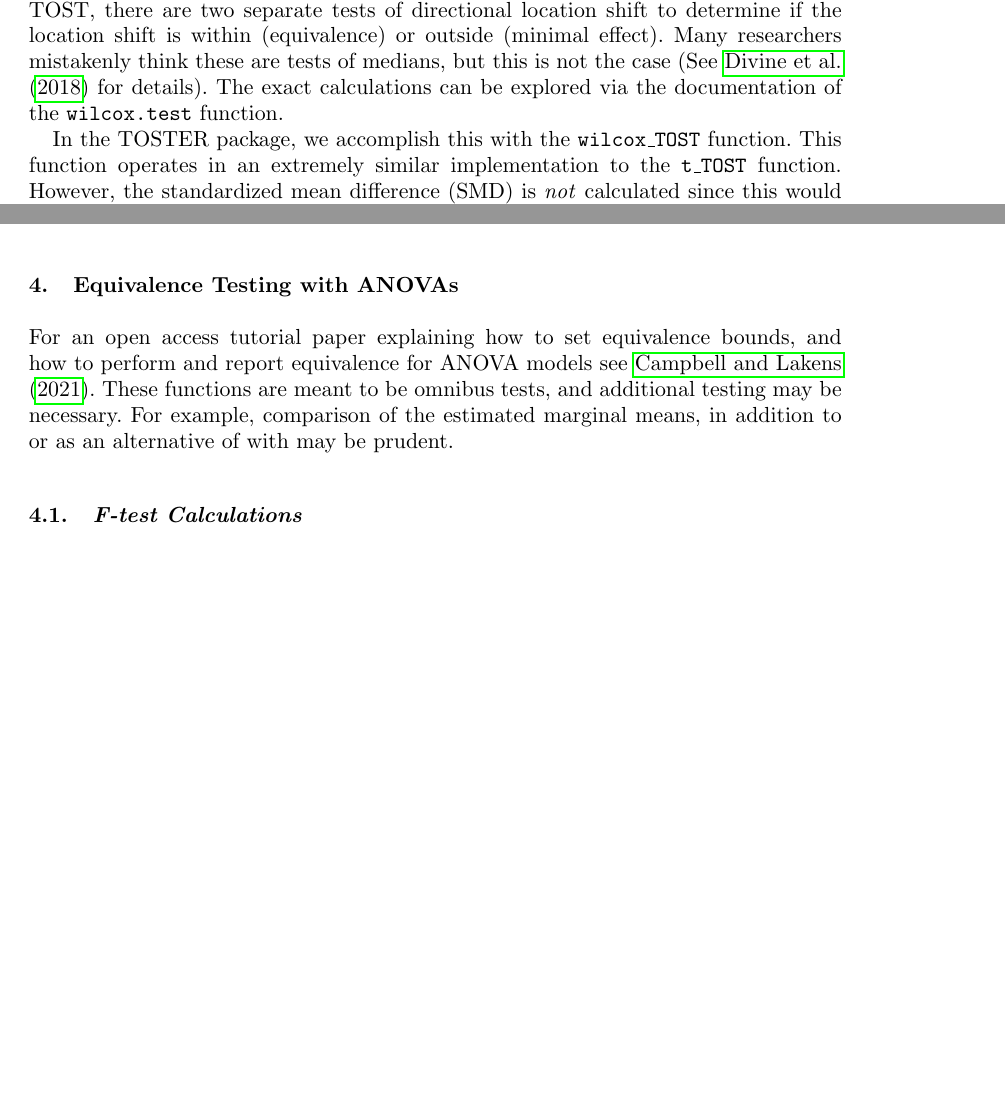
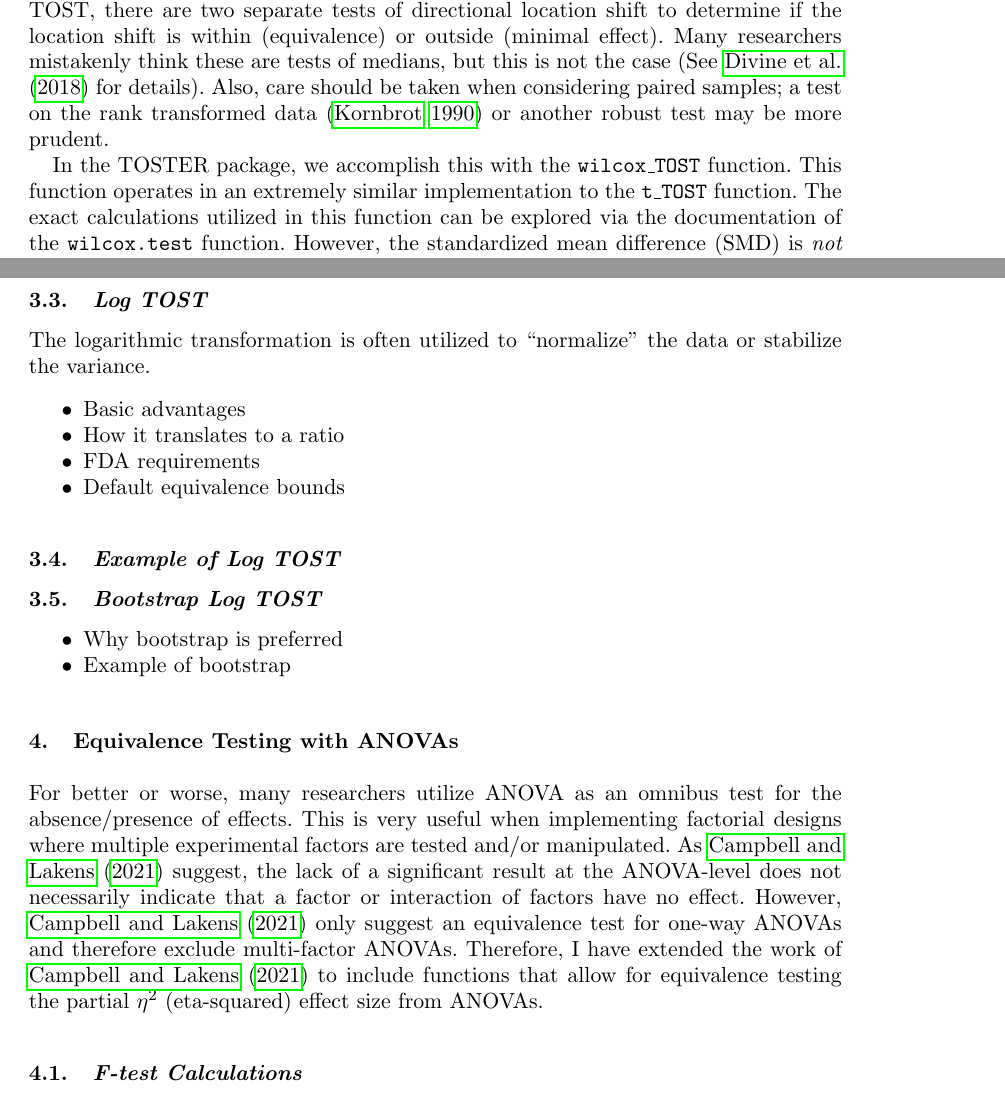
Before and after one commit to Lakens/TOSTER, a LaTeX document (papers/Avocado_Update/Avocado_Update.tex): two parts of pages 13 and 15 of 20 before the commit and two parts of pages 13 and 16 of 20 after it, joined at a grey line, cut so that both start at the same text, the shorter picture padded with empty space. Compiled offline with pdfLaTeX.

Commit message:
Paper needs filling in

```diff
--- a/papers/Avocado_Update/Avocado_Update.tex
+++ b/papers/Avocado_Update/Avocado_Update.tex
@@ -586,10 +584,13 @@ TOST, there are two separate tests of directional location shift to
 determine if the location shift is within (equivalence) or outside
 (minimal effect). Many researchers mistakenly think these are tests of
 medians, but this is not the case (See \citet{median_test} for details).
-The exact calculations can be explored via the documentation of the
-\texttt{wilcox.test} function.
+Also, care should be taken when considering paired samples; a test on
+the rank transformed data \citep{kornbrot1990rank} or another robust
+test may be more prudent.
 
 In the TOSTER package, we accomplish this with the \texttt{wilcox\_TOST}
 function. This function operates in an extremely similar implementation
-to the \texttt{t\_TOST} function. However, the standardized mean
-difference (SMD) is \emph{not} calculated since this would be an
+to the \texttt{t\_TOST} function. The exact calculations utilized in
+this function can be explored via the documentation of the
+\texttt{wilcox.test} function. However, the standardized mean difference
+(SMD) is \emph{not} calculated since this would be an inappropriate
@@ -741,14 +745,49 @@ instability of Hedges' d(z).
+\hypertarget{log-tost}{%
+\subsection{Log TOST}\label{log-tost}}
+
+The logarithmic transformation is often utilized to ``normalize'' the
+data or stabilize the variance.
+
+\begin{itemize}
+\item
+  Basic advantages
+\item
+  How it translates to a ratio
+\item
+  FDA requirements
+\item
+  Default equivalence bounds
+\end{itemize}
+
+\hypertarget{example-of-log-tost}{%
+\subsection{Example of Log TOST}\label{example-of-log-tost}}
+
+\hypertarget{bootstrap-log-tost}{%
+\subsection{Bootstrap Log TOST}\label{bootstrap-log-tost}}
+
+\begin{itemize}
+\tightlist
+\item
+  Why bootstrap is preferred
+\item
+  Example of bootstrap
+\end{itemize}
 
 \hypertarget{equivalence-testing-with-anovas}{%
 \section{Equivalence Testing with
 ANOVAs}\label{equivalence-testing-with-anovas}}
 
-For an open access tutorial paper explaining how to set equivalence
-bounds, and how to perform and report equivalence for ANOVA models see
-\citet{Campbell_2021}. These functions are meant to be omnibus tests,
-and additional testing may be necessary. For example, comparison of the
-estimated marginal means, in addition to or as an alternative of with
-may be prudent.
+For better or worse, many researchers utilize ANOVA as an omnibus test
+for the absence/presence of effects. This is very useful when
+implementing factorial designs where multiple experimental factors are
+tested and/or manipulated. As \citet{Campbell_2021} suggest, the lack of
+a significant result at the ANOVA-level does not necessarily indicate
+that a factor or interaction of factors have no effect. However,
+\citet{Campbell_2021} only suggest an equivalence test for one-way
+ANOVAs and therefore exclude multi-factor ANOVAs. Therefore, I have
+extended the work of \citet{Campbell_2021} to include functions that
+allow for equivalence testing the partial \(\eta^2\) (eta-squared)
+effect size from ANOVAs.
 
 \hypertarget{f-test-calculations}{%
 \subsection{F-test Calculations}\label{f-test-calculations}}
```
Also changed, not shown: papers/Avocado_Update/interactcadsample.bib (+12 -1 lines), papers/Avocado_Update/Avocado_Update.pdf, papers/Avocado_Update/Avocado_Update_files/figure-latex/cdplot-1.pdf, papers/Avocado_Update/Avocado_Update_files/figure-latex/conplot-1.pdf, papers/Avocado_Update/Avocado_Update_files/figure-latex/hypplot-1.pdf, papers/Avocado_Update/Avocado_Update_files/figure-latex/shadeplot-1.pdf, papers/Avocado_Update/Avocado_Update.tex (49 more changed lines), 1 other file.
